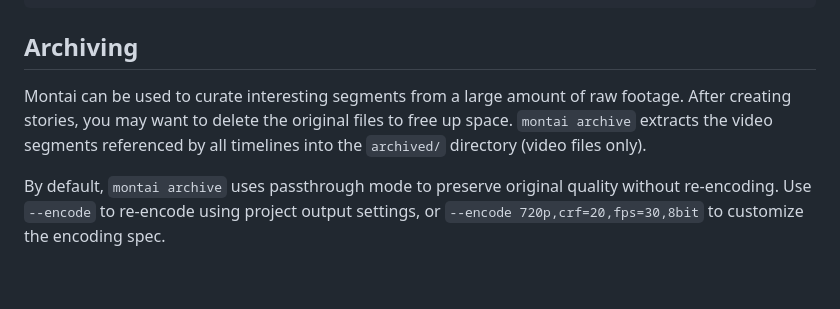
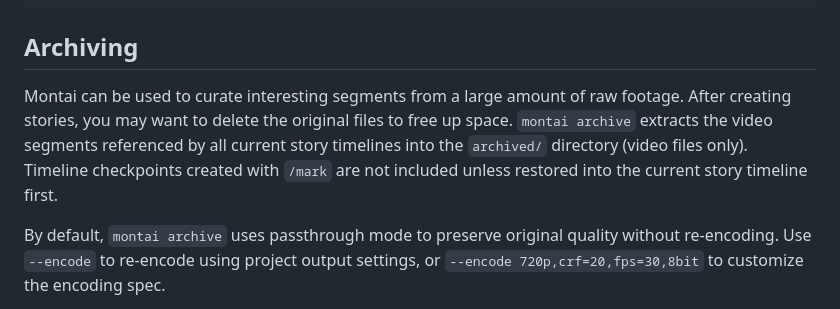
Before and after one commit to jysperm/Montai, a Markdown page: README.md, the part around the change. GitHub-like rendering; blank space fills up the shorter version.

```diff
--- a/README.md
+++ b/README.md
@@ -124,7 +124,7 @@ DEBUG=montai:* montai story                      # including full message conten
 
 ## Archiving
 
-Montai can be used to curate interesting segments from a large amount of raw footage. After creating stories, you may want to delete the original files to free up space. `montai archive` extracts the video segments referenced by all timelines into the `archived/` directory (video files only).
+Montai can be used to curate interesting segments from a large amount of raw footage. After creating stories, you may want to delete the original files to free up space. `montai archive` extracts the video segments referenced by all current story timelines into the `archived/` directory (video files only). Timeline checkpoints created with `/mark` are not included unless restored into the current story timeline first.
 
 By default, `montai archive` uses passthrough mode to preserve original quality without re-encoding. Use `--encode` to re-encode using project output settings, or `--encode 720p,crf=20,fps=30,8bit` to customize the encoding spec.
 
```
Also changed, not shown: DESIGN.md (+1 -1 lines).
